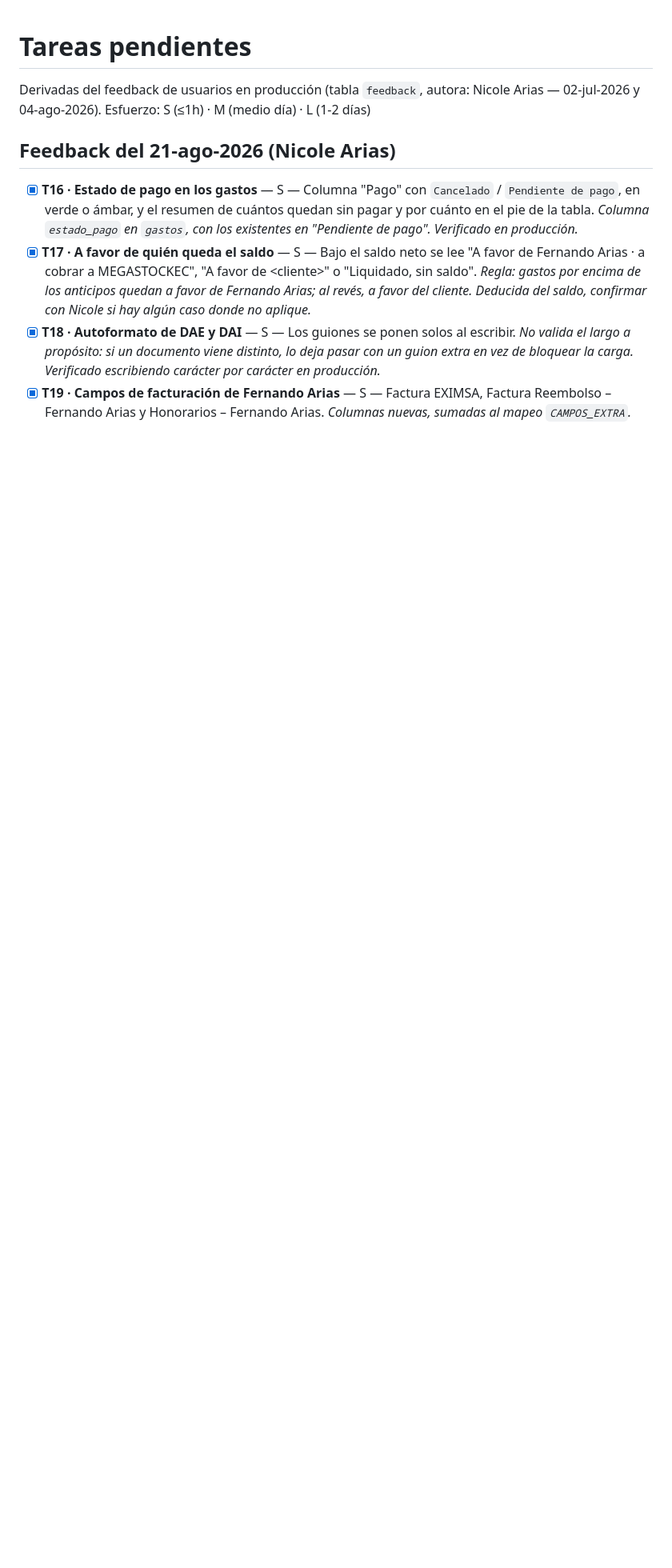
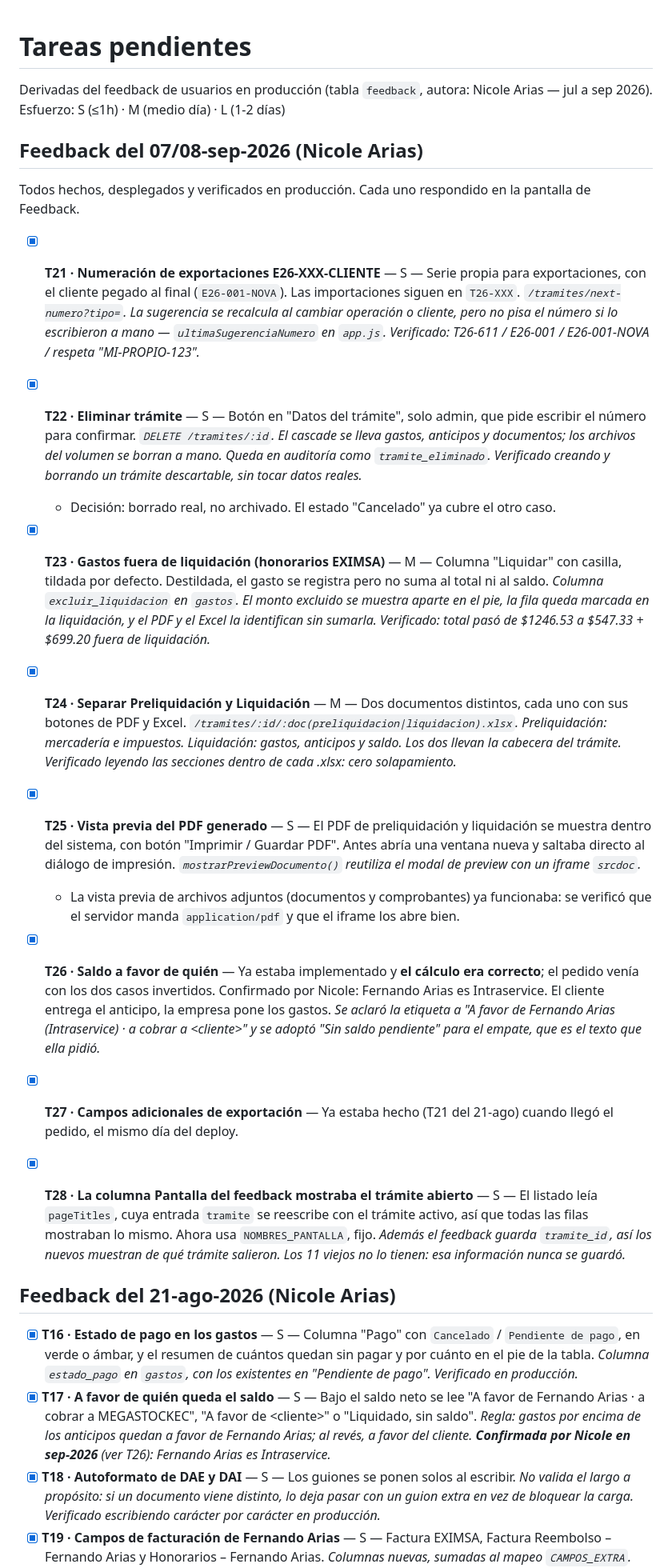
Before and after one commit to egudino484/intraservice-aduanero, a Markdown page: TASKS.md, the part around one of its changes. Shown at 80% size. GitHub-like rendering; blank space fills up the shorter version.

Commit message:
TASKS.md: feedback de septiembre (T21 a T28) y decisiones
Co-Authored-By: Claude Opus 5 <noreply@anthropic.com>

```diff
--- a/TASKS.md
+++ b/TASKS.md
@@ -1,12 +1,34 @@
 # Tareas pendientes
 
-Derivadas del feedback de usuarios en producción (tabla `feedback`, autora: Nicole Arias — 02-jul-2026 y 04-ago-2026).
+Derivadas del feedback de usuarios en producción (tabla `feedback`, autora: Nicole Arias — jul a sep 2026).
 Esfuerzo: S (≤1h) · M (medio día) · L (1-2 días)
+
+## Feedback del 07/08-sep-2026 (Nicole Arias)
+
+Todos hechos, desplegados y verificados en producción. Cada uno respondido en la pantalla de Feedback.
+
+- [x] **T21 · Numeración de exportaciones E26-XXX-CLIENTE** — S — Serie propia para exportaciones, con el cliente pegado al final (`E26-001-NOVA`). Las importaciones siguen en `T26-XXX`. *`/tramites/next-numero?tipo=`. La sugerencia se recalcula al cambiar operación o cliente, pero no pisa el número si lo escribieron a mano — `ultimaSugerenciaNumero` en `app.js`. Verificado: T26-611 / E26-001 / E26-001-NOVA / respeta "MI-PROPIO-123".*
+
+- [x] **T22 · Eliminar trámite** — S — Botón en "Datos del trámite", solo admin, que pide escribir el número para confirmar. *`DELETE /tramites/:id`. El cascade se lleva gastos, anticipos y documentos; los archivos del volumen se borran a mano. Queda en auditoría como `tramite_eliminado`. Verificado creando y borrando un trámite descartable, sin tocar datos reales.*
+  - Decisión: borrado real, no archivado. El estado "Cancelado" ya cubre el otro caso.
+
+- [x] **T23 · Gastos fuera de liquidación (honorarios EXIMSA)** — M — Columna "Liquidar" con casilla, tildada por defecto. Destildada, el gasto se registra pero no suma al total ni al saldo. *Columna `excluir_liquidacion` en `gastos`. El monto excluido se muestra aparte en el pie, la fila queda marcada en la liquidación, y el PDF y el Excel la identifican sin sumarla. Verificado: total pasó de $1246.53 a $547.33 + $699.20 fuera de liquidación.*
+
+- [x] **T24 · Separar Preliquidación y Liquidación** — M — Dos documentos distintos, cada uno con sus botones de PDF y Excel. *`/tramites/:id/:doc(preliquidacion|liquidacion).xlsx`. Preliquidación: mercadería e impuestos. Liquidación: gastos, anticipos y saldo. Los dos llevan la cabecera del trámite. Verificado leyendo las secciones dentro de cada .xlsx: cero solapamiento.*
+
+- [x] **T25 · Vista previa del PDF generado** — S — El PDF de preliquidación y liquidación se muestra dentro del sistema, con botón "Imprimir / Guardar PDF". Antes abría una ventana nueva y saltaba directo al diálogo de impresión. *`mostrarPreviewDocumento()` reutiliza el modal de preview con un iframe `srcdoc`.*
+  - La vista previa de archivos adjuntos (documentos y comprobantes) ya funcionaba: se verificó que el servidor manda `application/pdf` y que el iframe los abre bien.
+
+- [x] **T26 · Saldo a favor de quién** — Ya estaba implementado y **el cálculo era correcto**; el pedido venía con los dos casos invertidos. Confirmado por Nicole: Fernando Arias es Intraservice. El cliente entrega el anticipo, la empresa pone los gastos. *Se aclaró la etiqueta a "A favor de Fernando Arias (Intraservice) · a cobrar a \<cliente\>" y se adoptó "Sin saldo pendiente" para el empate, que es el texto que ella pidió.*
+
+- [x] **T27 · Campos adicionales de exportación** — Ya estaba hecho (T21 del 21-ago) cuando llegó el pedido, el mismo día del deploy.
+
+- [x] **T28 · La columna Pantalla del feedback mostraba el trámite abierto** — S — El listado leía `pageTitles`, cuya entrada `tramite` se reescribe con el trámite activo, así que todas las filas mostraban lo mismo. Ahora usa `NOMBRES_PANTALLA`, fijo. *Además el feedback guarda `tramite_id`, así los nuevos muestran de qué trámite salieron. Los 11 viejos no lo tienen: esa información nunca se guardó.*
 
 ## Feedback del 21-ago-2026 (Nicole Arias)
 
 - [x] **T16 · Estado de pago en los gastos** — S — Columna "Pago" con `Cancelado` / `Pendiente de pago`, en verde o ámbar, y el resumen de cuántos quedan sin pagar y por cuánto en el pie de la tabla. *Columna `estado_pago` en `gastos`, con los existentes en "Pendiente de pago". Verificado en producción.*
-- [x] **T17 · A favor de quién queda el saldo** — S — Bajo el saldo neto se lee "A favor de Fernando Arias · a cobrar a MEGASTOCKEC", "A favor de \<cliente\>" o "Liquidado, sin saldo". *Regla: gastos por encima de los anticipos quedan a favor de Fernando Arias; al revés, a favor del cliente. Deducida del saldo, confirmar con Nicole si hay algún caso donde no aplique.*
+- [x] **T17 · A favor de quién queda el saldo** — S — Bajo el saldo neto se lee "A favor de Fernando Arias · a cobrar a MEGASTOCKEC", "A favor de \<cliente\>" o "Liquidado, sin saldo". *Regla: gastos por encima de los anticipos quedan a favor de Fernando Arias; al revés, a favor del cliente. **Confirmada por Nicole en sep-2026** (ver T26): Fernando Arias es Intraservice.*
 - [x] **T18 · Autoformato de DAE y DAI** — S — Los guiones se ponen solos al escribir. *No valida el largo a propósito: si un documento viene distinto, lo deja pasar con un guion extra en vez de bloquear la carga. Verificado escribiendo carácter por carácter en producción.*
 - [x] **T19 · Campos de facturación de Fernando Arias** — S — Factura EXIMSA, Factura Reembolso – Fernando Arias y Honorarios – Fernando Arias. *Columnas nuevas, sumadas al mapeo `CAMPOS_EXTRA`. Verificado guardando y releyendo.*
 - [x] **T20 · Puerto de salida y referencia del cliente** — S — Puerto de salida (con sugerencias de los ya usados en otros trámites) y N° de referencia del cliente. *De paso se sacaron los valores de ejemplo del prototipo que quedaban fijos en Contenedores, CDA y DAI.*
```
Also changed, not shown: other parts of TASKS.md (+7 -1 lines).
